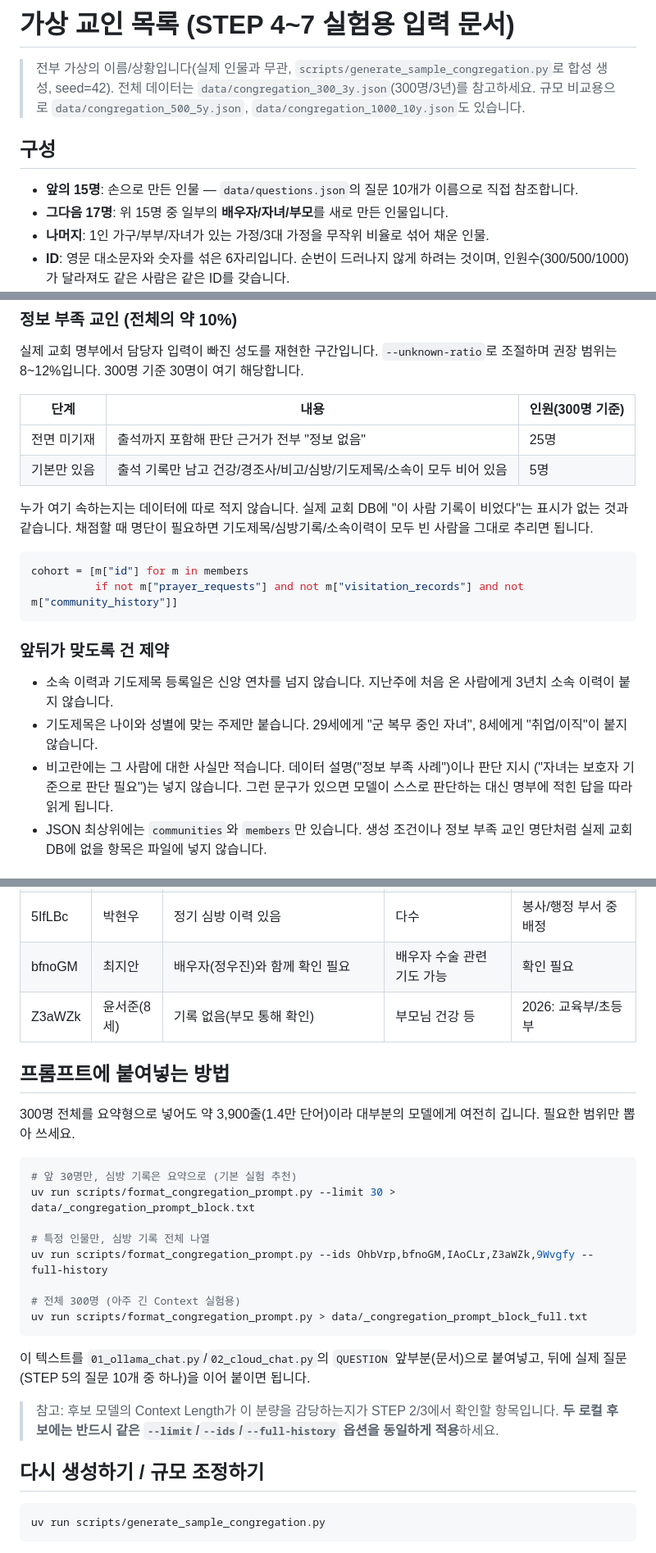
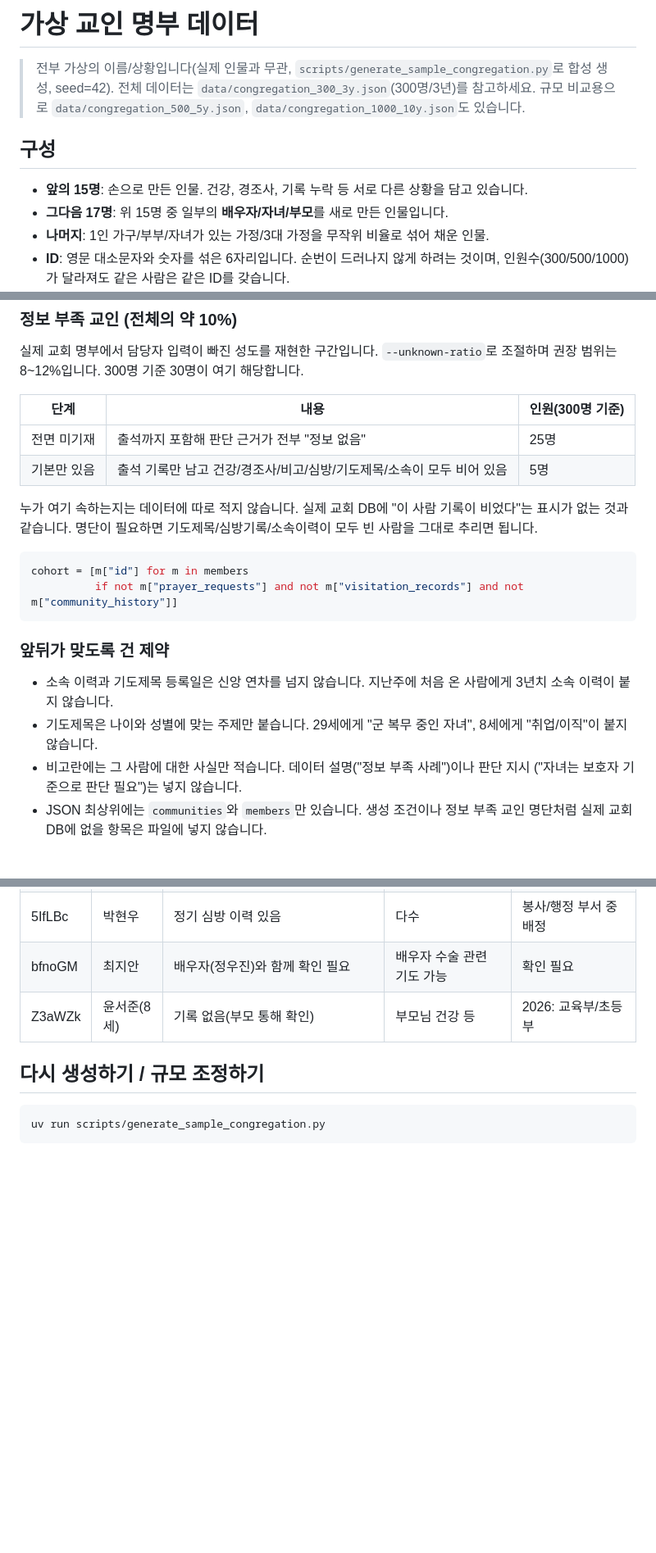
Before and after one commit to giboJK/opensource-llm-project-1, a Markdown page: data/sample_congregation_members.md, 3 parts joined by grey strips. Shown at 82% size. GitHub-like rendering; blank space fills up the shorter version.

````diff
--- a/data/sample_congregation_members.md
+++ b/data/sample_congregation_members.md
@@ -1,4 +1,4 @@
-# 가상 교인 목록 (STEP 4~7 실험용 입력 문서)
+# 가상 교인 명부 데이터
 
 > 전부 가상의 이름/상황입니다(실제 인물과 무관, `scripts/generate_sample_congregation.py`로 합성
 > 생성, seed=42). 전체 데이터는 `data/congregation_300_3y.json`(300명/3년)를 참고하세요.
@@ -6,7 +6,7 @@
 
 ## 구성
 
-- **앞의 15명**: 손으로 만든 인물 — `data/questions.json`의 질문 10개가 이름으로 직접 참조합니다.
+- **앞의 15명**: 손으로 만든 인물. 건강, 경조사, 기록 누락 등 서로 다른 상황을 담고 있습니다.
 - **그다음 17명**: 위 15명 중 일부의 **배우자/자녀/부모**를 새로 만든 인물입니다.
 - **나머지**: 1인 가구/부부/자녀가 있는 가정/3대 가정을 무작위 비율로 섞어 채운 인물.
 - **ID**: 영문 대소문자와 숫자를 섞은 6자리입니다. 순번이 드러나지 않게 하려는 것이며,
@@ -33,7 +33,7 @@
 | 기본만 있음 | 출석 기록만 남고 건강/경조사/비고/심방/기도제목/소속이 모두 비어 있음 | 5명 |
 
 누가 여기 속하는지는 데이터에 따로 적지 않습니다. 실제 교회 DB에 "이 사람 기록이 비었다"는
-표시가 없는 것과 같습니다. 채점할 때 명단이 필요하면 기도제목/심방기록/소속이력이 모두 빈 사람을
+표시가 없는 것과 같습니다. 명단이 필요하면 기도제목/심방기록/소속이력이 모두 빈 사람을
 그대로 추리면 됩니다.
 
 ```python
@@ -48,8 +48,7 @@ cohort = [m["id"] for m in members
 - 기도제목은 나이와 성별에 맞는 주제만 붙습니다. 29세에게 "군 복무 중인 자녀",
   8세에게 "취업/이직"이 붙지 않습니다.
 - 비고란에는 그 사람에 대한 사실만 적습니다. 데이터 설명("정보 부족 사례")이나 판단 지시
-  ("자녀는 보호자 기준으로 판단 필요")는 넣지 않습니다. 그런 문구가 있으면 모델이 스스로
-  판단하는 대신 명부에 적힌 답을 따라 읽게 됩니다.
+  ("자녀는 보호자 기준으로 판단 필요")는 넣지 않습니다.
 - JSON 최상위에는 `communities`와 `members`만 있습니다. 생성 조건이나 정보 부족 교인 명단처럼
   실제 교회 DB에 없을 항목은 파일에 넣지 않습니다.
 
@@ -74,28 +73,6 @@ cohort = [m["id"] for m in members
 | bfnoGM | 최지안 | 배우자(정우진)와 함께 확인 필요 | 배우자 수술 관련 기도 가능 | 확인 필요 |
 | Z3aWZk | 윤서준(8세) | 기록 없음(부모 통해 확인) | 부모님 건강 등 | 2026: 교육부/초등부 |
 
-## 프롬프트에 붙여넣는 방법
-
-300명 전체를 요약형으로 넣어도 약 3,900줄(1.4만 단어)이라 대부분의 모델에게 여전히 깁니다.
-필요한 범위만 뽑아 쓰세요.
-
-```powershell
-# 앞 30명만, 심방 기록은 요약으로 (기본 실험 추천)
-uv run scripts/format_congregation_prompt.py --limit 30 > data/_congregation_prompt_block.txt
-
-# 특정 인물만, 심방 기록 전체 나열
-uv run scripts/format_congregation_prompt.py --ids OhbVrp,bfnoGM,IAoCLr,Z3aWZk,9Wvgfy --full-history
-
-# 전체 300명 (아주 긴 Context 실험용)
-uv run scripts/format_congregation_prompt.py > data/_congregation_prompt_block_full.txt
-```
-
-이 텍스트를 `01_ollama_chat.py`/`02_cloud_chat.py`의 `QUESTION` 앞부분(문서)으로 붙여넣고,
-뒤에 실제 질문(STEP 5의 질문 10개 중 하나)을 이어 붙이면 됩니다.
-
-> 참고: 후보 모델의 Context Length가 이 분량을 감당하는지가 STEP 2/3에서 확인할 항목입니다.
-> **두 로컬 후보에는 반드시 같은 `--limit`/`--ids`/`--full-history` 옵션을 동일하게 적용**하세요.
-
 ## 다시 생성하기 / 규모 조정하기
 
 ```powershell
````
Also changed, not shown: README.md (+26 -43 lines), docs/00_use_case.md (+0 -20 lines).
